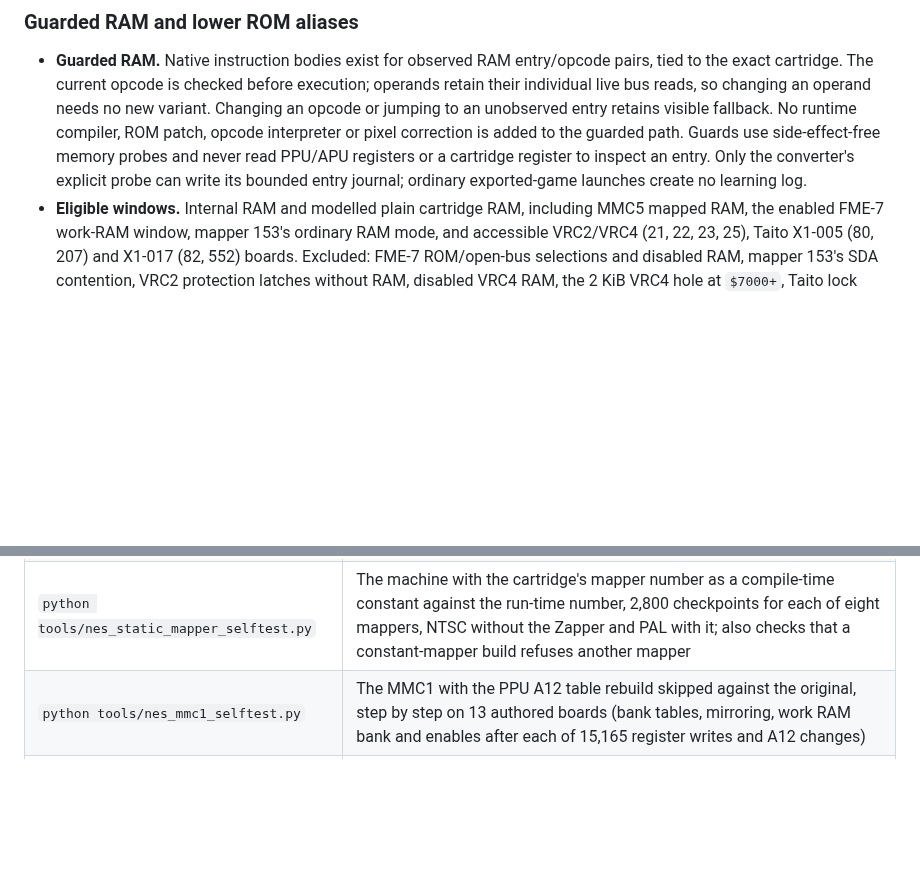
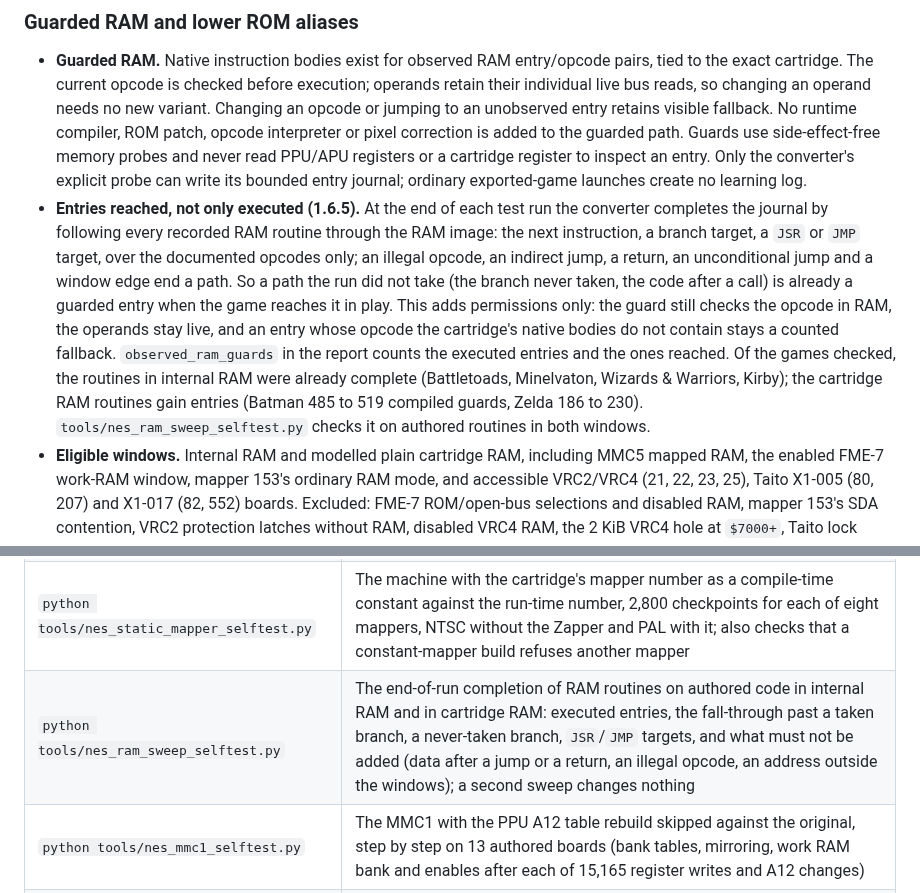
Before and after one commit to ArthurReboulSalze/RetroRecomp, a Markdown page: docs/NES.md, 2 parts joined by grey strips. Drawn GitHub-style; blank space fills up the shorter version.

Commit message:
NES.md: the RAM routines are completed through the RAM image at the end of a run

```diff
--- a/docs/NES.md
+++ b/docs/NES.md
@@ -92,6 +92,16 @@ that all positions are code or that every game executes without fallback.
   cartridge register to inspect an entry. Only the converter's explicit probe
   can write its bounded entry journal; ordinary exported-game launches create no
   learning log.
+- **Entries reached, not only executed (1.6.5).** At the end of each test run the converter completes the journal by
+  following every recorded RAM routine through the RAM image: the next instruction, a branch target, a `JSR` or
+  `JMP` target, over the documented opcodes only; an illegal opcode, an indirect jump, a return, an unconditional jump
+  and a window edge end a path. So a path the run did not take (the branch never taken, the code after a call) is
+  already a guarded entry when the game reaches it in play. This adds permissions only: the guard still checks the
+  opcode in RAM, the operands stay live, and an entry whose opcode the cartridge's native bodies do not contain stays
+  a counted fallback. `observed_ram_guards` in the report counts the executed entries and the ones reached. Of the
+  games checked, the routines in internal RAM were already complete (Battletoads, Minelvaton, Wizards & Warriors,
+  Kirby); the cartridge RAM routines gain entries (Batman 485 to 519 compiled guards, Zelda 186 to 230).
+  `tools/nes_ram_sweep_selftest.py` checks it on authored routines in both windows.
 - **Eligible windows.** Internal RAM and modelled plain cartridge RAM, including
   MMC5 mapped RAM, the enabled FME-7 work-RAM window, mapper 153's ordinary RAM
   mode, and accessible VRC2/VRC4 (21, 22, 23, 25), Taito X1-005 (80, 207) and
@@ -364,6 +374,7 @@ same engine's internal CPU and bus; they do not certify physical hardware.
 | `python tools/nes_windows_selftest.py` | Lower-ROM selection, protected cartridge RAM (mappers 40, 69, 21, 22, 23, 25, 80, 207, 82, 552), bank boundaries, DMC/OAM DMA, pending IRQ/NMI/reset; altered ROM fetches must keep visible fallback and must not pollute upper-address ROM seeds |
 | `python tools/nes_ppu_selftest.py` | Optimized PPU and APU clocks against the original staged path on authored activity: three configurations (NTSC with Zapper, PAL with Zapper, NTSC without Zapper), mappers 0, 1, 2, 4, 5, 69, 85 and 153, 2,800 checkpoints each, plus the extra-sprite check; hidden PPU fields, framebuffer, bus/memory state and PCM |
 | `python tools/nes_static_mapper_selftest.py` | The machine with the cartridge's mapper number as a compile-time constant against the run-time number, 2,800 checkpoints for each of eight mappers, NTSC without the Zapper and PAL with it; also checks that a constant-mapper build refuses another mapper |
+| `python tools/nes_ram_sweep_selftest.py` | The end-of-run completion of RAM routines on authored code in internal RAM and in cartridge RAM: executed entries, the fall-through past a taken branch, a never-taken branch, `JSR`/`JMP` targets, and what must not be added (data after a jump or a return, an illegal opcode, an address outside the windows); a second sweep changes nothing |
 | `python tools/nes_mmc1_selftest.py` | The MMC1 with the PPU A12 table rebuild skipped against the original, step by step on 13 authored boards (bank tables, mirroring, work RAM bank and enables after each of 15,165 register writes and A12 changes) |
 | `python tools/nes_machine_selftest.py` | Authored NTSC/PAL fixtures: clock/APU behaviour, beam-driven Zapper detection, snapshot round trips, mapper audio, corrupted-state rejection without mutation |
 | `python tools/nes_audio_selftest.py` | The host kit's callback-ring output and authored PCM timelines, silently |
```
